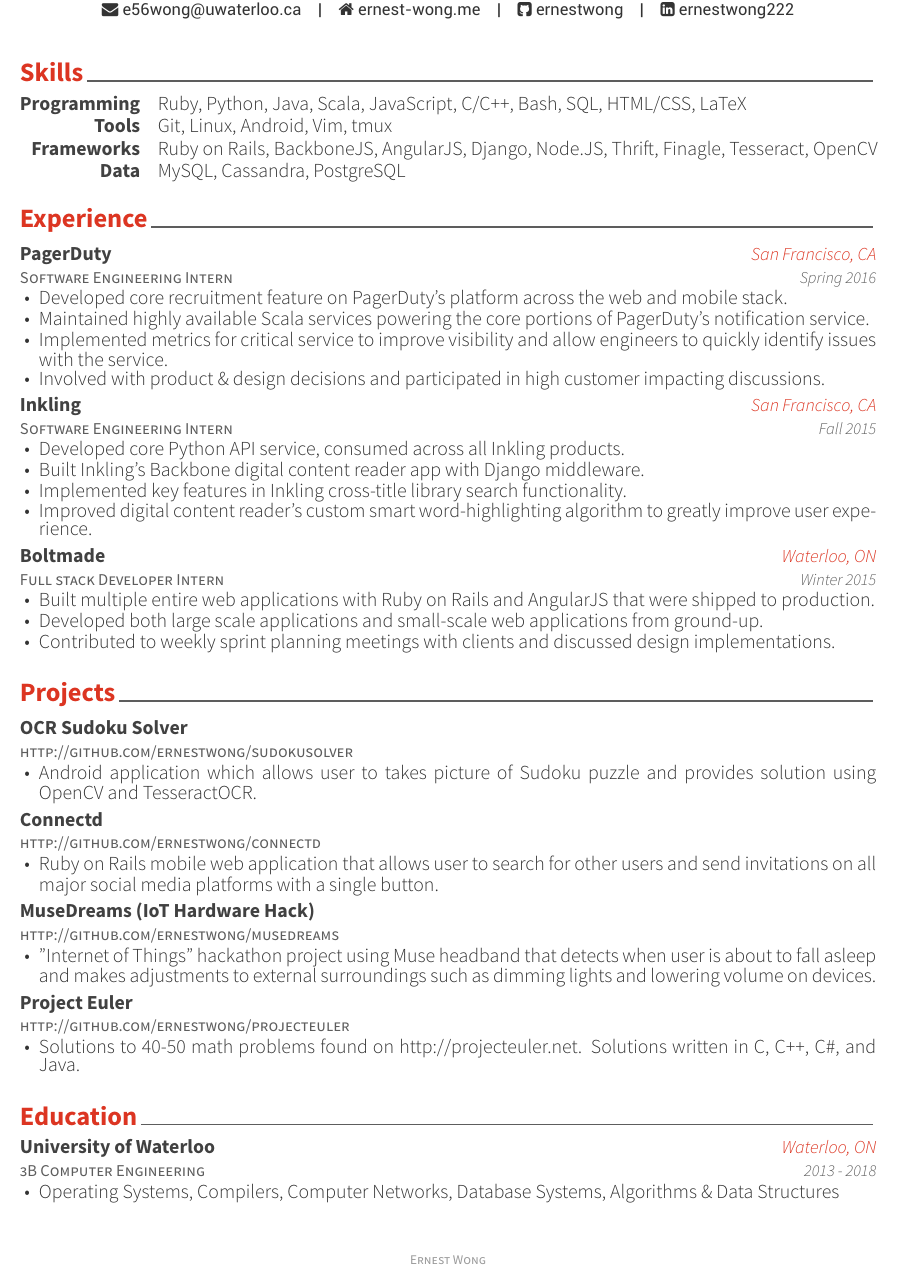
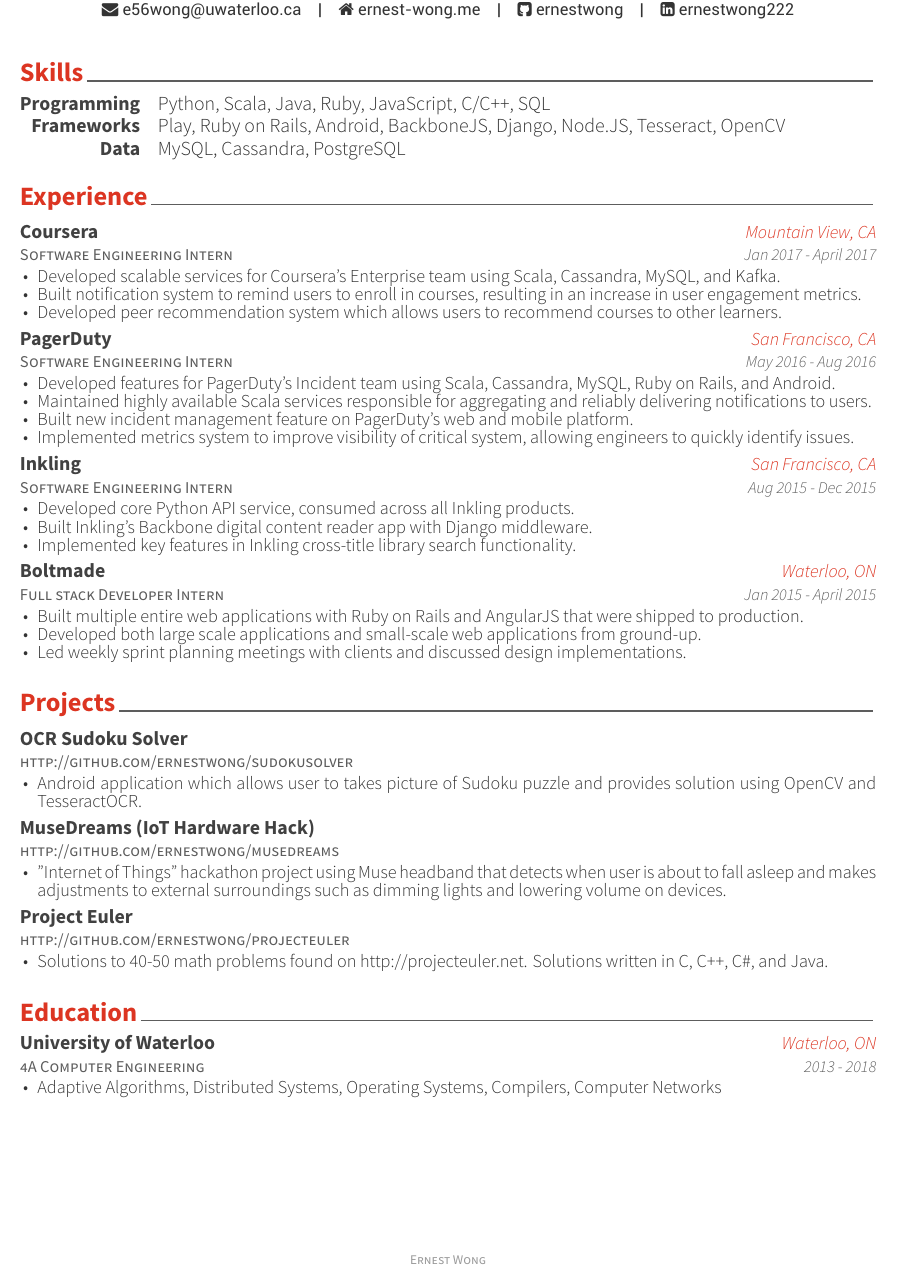
Before and after one commit to ErnestWong/resume, a LaTeX CV (one-column-resume/ErnestWong.tex, which reads one-column-resume/cv/education.tex, one-column-resume/cv/experience.tex, one-column-resume/cv/projects.tex): part of the page, cut so that both start at the same text. The pictures show the PDF file one-column-resume/ErnestWong.pdf that the author committed with the source.

Commit message:
updated newest

```diff
--- a/one-column-resume/cv/education.tex
+++ b/one-column-resume/cv/education.tex
@@ -11,13 +11,13 @@
 
 %---------------------------------------------------------
   \cventry
-    {3B Computer Engineering} % Degree
+    {4A Computer Engineering} % Degree
     {University of Waterloo} % Institution
     {Waterloo, ON} % Location
     {2013 - 2018} % Date(s)
     {
       \begin{cvitems} % Description(s) bullet points
-      \item {Operating Systems, Compilers, Computer Networks, Database Systems, Algorithms \& Data Structures}
+      \item {Adaptive Algorithms, Distributed Systems, Operating Systems, Compilers, Computer Networks}
       \end{cvitems}
     }
 
--- a/one-column-resume/cv/experience.tex
+++ b/one-column-resume/cv/experience.tex
@@ -8,19 +8,32 @@
 %	CONTENT
 %-------------------------------------------------------------------------------
 \begin{cventries}
+%---------------------------------------------------------
+  \cventry
+    {Software Engineering Intern} % Job title
+    {Coursera} % Organization
+    {Mountain View, CA} % Location
+    {Jan 2017 - April 2017} % Date(s)
+    {
+      \begin{cvitems} % Description(s) of tasks/responsibilities
+      \item {Developed scalable services for Coursera's Enterprise team using Scala, Cassandra, MySQL, and Kafka.}
+      \item {Built notification system to remind users to enroll in courses, resulting in an increase in user engagement metrics.}
+      \item {Developed peer recommendation system which allows users to recommend courses to other learners.}
+      \end{cvitems}
+    }
 
 %---------------------------------------------------------
   \cventry
     {Software Engineering Intern} % Job title
     {PagerDuty} % Organization
     {San Francisco, CA} % Location
-    {Spring 2016} % Date(s)
+    {May 2016 - Aug 2016} % Date(s)
     {
       \begin{cvitems} % Description(s) of tasks/responsibilities
-      \item {Developed core recruitment feature on PagerDuty's platform across the web and mobile stack.}
-      \item {Maintained highly available Scala services powering the core portions of PagerDuty's notification service.}
-      \item {Implemented metrics for critical service to improve visibility and allow engineers to quickly identify issues with the service. }
-      \item {Involved with product \& design decisions and participated in high customer impacting discussions. }
+      \item {Developed features for PagerDuty's Incident team using Scala, Cassandra, MySQL, Ruby on Rails, and Android.}
+      \item {Maintained highly available Scala services responsible for aggregating and reliably delivering notifications to users.}
+      \item {Built new incident management feature on PagerDuty's web and mobile platform.}
+      \item {Implemented metrics system to improve visibility of critical system, allowing engineers to quickly identify issues. }
       \end{cvitems}
     }
 
@@ -29,13 +42,12 @@
     {Software Engineering Intern} % Job title
     {Inkling} % Organization
     {San Francisco, CA} % Location
-    {Fall 2015} % Date(s)
+    {Aug 2015 - Dec 2015} % Date(s)
     {
       \begin{cvitems} % Description(s) of tasks/responsibilities
       \item {Developed core Python API service, consumed across all Inkling products.}
       \item {Built Inkling's Backbone digital content reader app with Django middleware.}
       \item {Implemented key features in Inkling cross-title library search functionality.}
-      \item {Improved digital content reader's custom smart word-highlighting algorithm to greatly improve user experience.}
       \end{cvitems}
     }
 
@@ -44,12 +56,12 @@
     {Full stack Developer Intern} % Organization
     {Boltmade} % Job title
     {Waterloo, ON} % Location
-    {Winter 2015} % Date(s)
+    {Jan 2015 - April 2015} % Date(s)
     {
       \begin{cvitems} % Description(s) of tasks/responsibilities
       \item {Built multiple entire web applications with Ruby on Rails and AngularJS that were shipped to production.}
       \item {Developed both large scale applications and small-scale web applications from ground-up.}
-      \item {Contributed to weekly sprint planning meetings with clients and discussed design implementations.}
+      \item {Led weekly sprint planning meetings with clients and discussed design implementations.}
   \end{cvitems}
     }
 %---------------------------------------------------------
--- a/one-column-resume/cv/projects.tex
+++ b/one-column-resume/cv/projects.tex
@@ -34,18 +34,18 @@
     }
 
 %---------------------------------------------------------
-  \cventry
-    {\href{http://github.com/ernestwong/connectd}{http://github.com/ernestwong/connectd}} % Organization/group
-    { Connectd } % Affiliation/role
-    {} % Location
-    {} % Date(s)
-    {
-      \begin{cvitems} % Description(s) of experience/contributions/knowledge
-      \item {Ruby on Rails mobile web application that allows user to search for other users and send invitations on all major social media platforms with a single button.}
-      % \item {Used oAuth authorization system for user authentication.}
-      % \item {Used social media API services (Facebook, Twitter, G+, LinkedIn) to send invitations to users.}
-      \end{cvitems}
-    }
+%  \cventry
+%    {\href{http://github.com/ernestwong/connectd}{http://github.com/ernestwong/connectd}} % Organization/group
+%    { Connectd } % Affiliation/role
+%    {} % Location
+%    {} % Date(s)
+%    {
+%      \begin{cvitems} % Description(s) of experience/contributions/knowledge
+%      \item {Ruby on Rails mobile web application that allows user to search for other users and send invitations on all major social media platforms with a single button.}
+%      % \item {Used oAuth authorization system for user authentication.}
+%      % \item {Used social media API services (Facebook, Twitter, G+, LinkedIn) to send invitations to users.}
+%      \end{cvitems}
+%    }
 
 %---------------------------------------------------------
   \cventry
--- a/one-column-resume/cv/skills.tex
+++ b/one-column-resume/cv/skills.tex
@@ -12,17 +12,17 @@
 %---------------------------------------------------------
   \cvskill
     {Programming} % Category
-    {Ruby, Python, Java, Scala, JavaScript, C/C++, Bash, SQL, HTML/CSS, LaTeX} % Skills
+    {Python, Scala, Java, Ruby, JavaScript, C/C++, SQL} % Skills
 
 %---------------------------------------------------------
-  \cvskill
-    {Tools} % Category
-    {Git, Linux, Android, Vim, tmux} % Skills
+  % \cvskill
+  %   {Tools} % Category
+  %   {Git, Linux, Android, Vim, tmux} % Skills
 
 %---------------------------------------------------------
   \cvskill
   {Frameworks} % Category
-    {Ruby on Rails, BackboneJS, AngularJS, Django, Node.JS, Thrift, Finagle, Tesseract, OpenCV } % Skills
+    {Play, Ruby on Rails, Android, BackboneJS, Django, Node.JS, Tesseract, OpenCV } % Skills
 %---------------------------------------------------------
   \cvskill
   {Data} % Category
```
Also changed, not shown: one-column-resume/awesome-cv.cls (+7 -7 lines), one-column-resume/ErnestWong-old.pdf, one-column-resume/ErnestWong.pdf, 2 other files.
